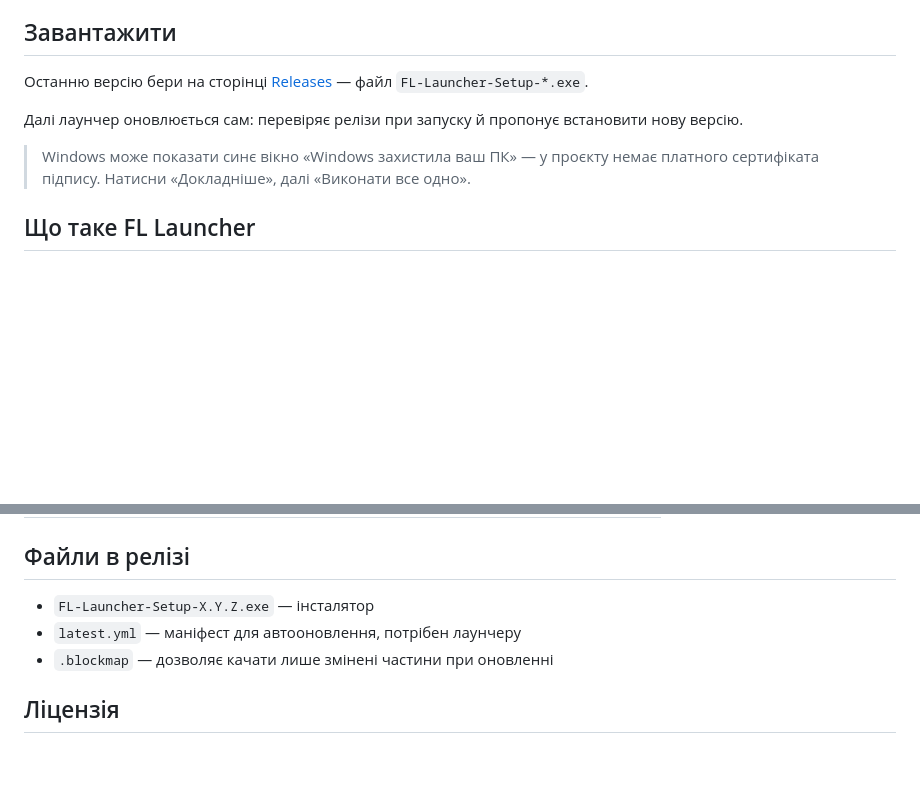
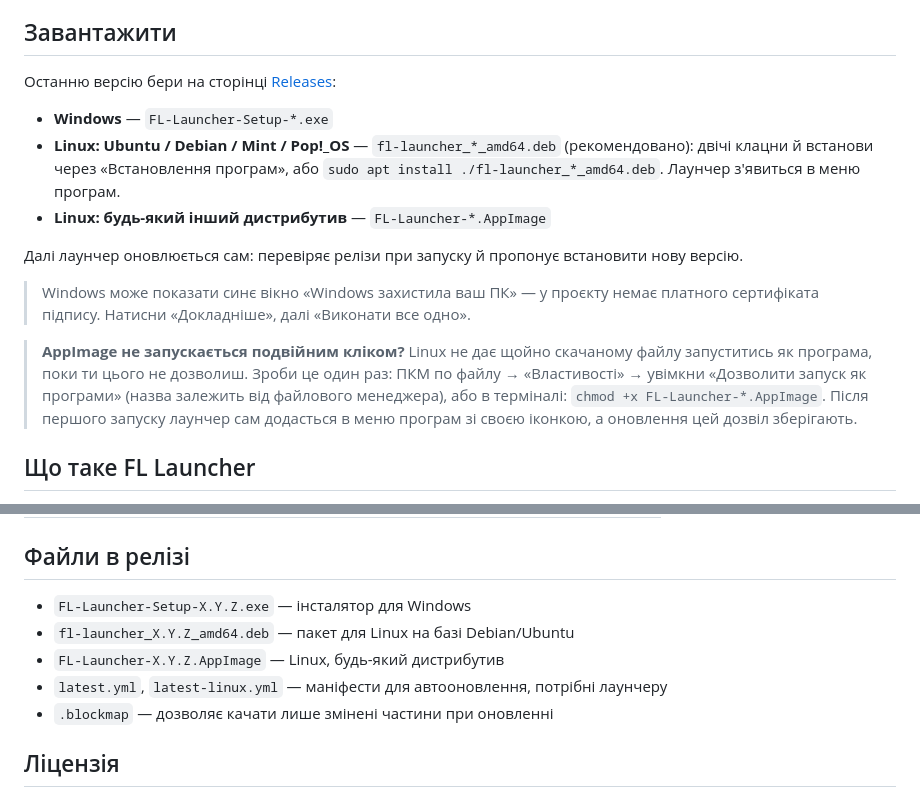
Before and after one commit to Faneraiy14/fl-launcher, a Markdown page: README.uk.md, 2 parts joined by grey strips. GitHub-like rendering; blank space fills up the shorter version.

Commit message:
README: що качати на Linux (.deb / AppImage) і як дозволити запуск AppImage
Co-Authored-By: Claude Opus 5.5 <noreply@anthropic.com>

```diff
--- a/README.uk.md
+++ b/README.uk.md
@@ -22,11 +22,17 @@
 
 ## Завантажити
 
-Останню версію бери на сторінці [Releases](https://github.com/Faneraiy14/fl-launcher/releases/latest) — файл `FL-Launcher-Setup-*.exe`.
+Останню версію бери на сторінці [Releases](https://github.com/Faneraiy14/fl-launcher/releases/latest):
+
+- **Windows** — `FL-Launcher-Setup-*.exe`
+- **Linux: Ubuntu / Debian / Mint / Pop!_OS** — `fl-launcher_*_amd64.deb` (рекомендовано): двічі клацни й встанови через «Встановлення програм», або `sudo apt install ./fl-launcher_*_amd64.deb`. Лаунчер з'явиться в меню програм.
+- **Linux: будь-який інший дистрибутив** — `FL-Launcher-*.AppImage`
 
 Далі лаунчер оновлюється сам: перевіряє релізи при запуску й пропонує встановити нову версію.
 
 > Windows може показати синє вікно «Windows захистила ваш ПК» — у проєкту немає платного сертифіката підпису. Натисни «Докладніше», далі «Виконати все одно».
+
+> **AppImage не запускається подвійним кліком?** Linux не дає щойно скачаному файлу запуститись як програма, поки ти цього не дозволиш. Зроби це один раз: ПКМ по файлу → «Властивості» → увімкни «Дозволити запуск як програми» (назва залежить від файлового менеджера), або в терміналі: `chmod +x FL-Launcher-*.AppImage`. Після першого запуску лаунчер сам додасться в меню програм зі своєю іконкою, а оновлення цей дозвіл зберігають.
 
 ## Що таке FL Launcher
 
@@ -72,8 +78,10 @@ Fabric, Forge, NeoForge та Quilt, пошук і встановлення мо
 
 ## Файли в релізі
 
-- `FL-Launcher-Setup-X.Y.Z.exe` — інсталятор
-- `latest.yml` — маніфест для автооновлення, потрібен лаунчеру
+- `FL-Launcher-Setup-X.Y.Z.exe` — інсталятор для Windows
+- `fl-launcher_X.Y.Z_amd64.deb` — пакет для Linux на базі Debian/Ubuntu
+- `FL-Launcher-X.Y.Z.AppImage` — Linux, будь-який дистрибутив
+- `latest.yml`, `latest-linux.yml` — маніфести для автооновлення, потрібні лаунчеру
 - `.blockmap` — дозволяє качати лише змінені частини при оновленні
 
 ## Ліцензія
```
Also changed, not shown: README.md (+17 -3 lines).
